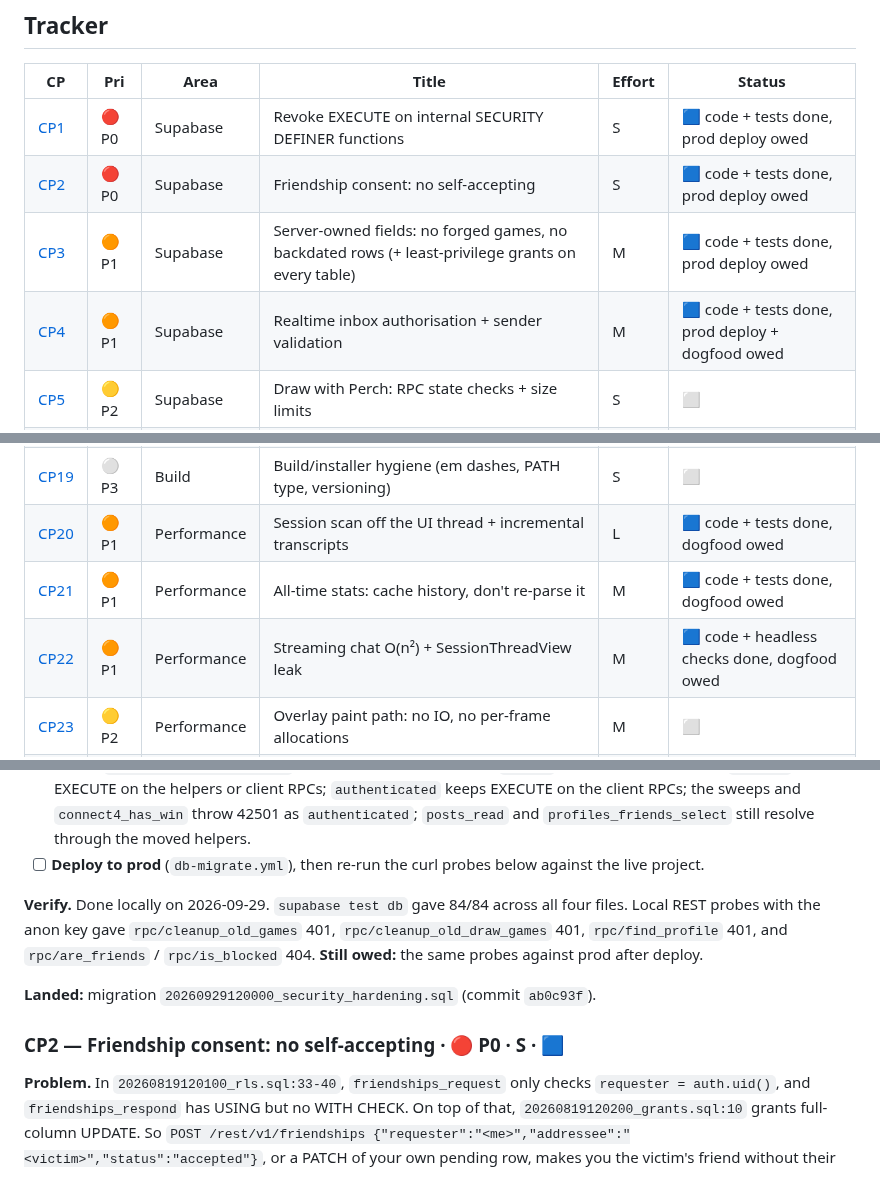
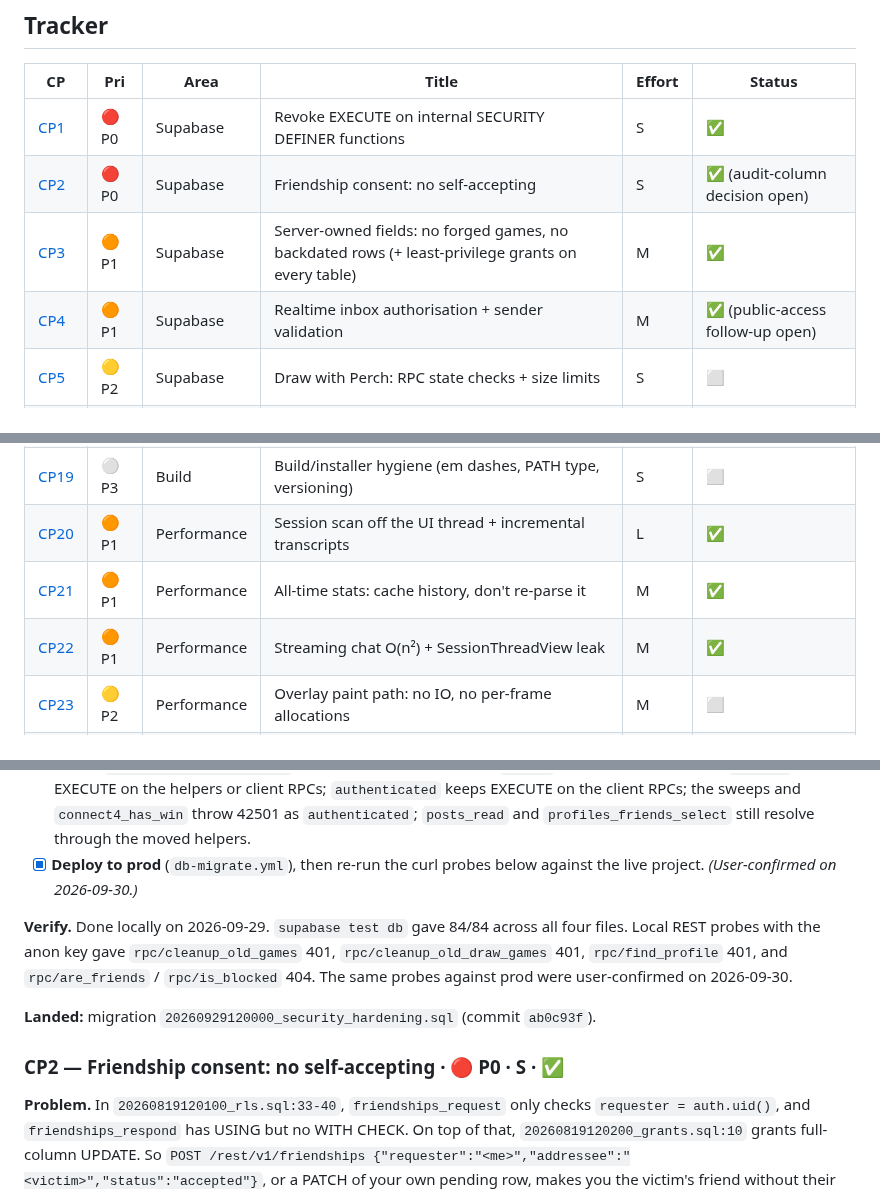
Before and after one commit to ArcticGizmo/perch, a Markdown page: docs/review-fixes-plan.md, 3 parts joined by grey strips. GitHub-like rendering.

Commit message:
Review fixes plan: CP1-CP4 prod deploy and CP20-CP22 dogfood user-confirmed
Co-Authored-By: Claude Opus 5.5 (1M context) <noreply@anthropic.com>

```diff
--- a/docs/review-fixes-plan.md
+++ b/docs/review-fixes-plan.md
@@ -25,10 +25,10 @@ Fixes land on the branch `review-fixes`. The exception is roost-only findings, w
 
 | CP | Pri | Area | Title | Effort | Status |
 |---|---|---|---|---|---|
-| [CP1](#cp1) | 🔴 P0 | Supabase | Revoke EXECUTE on internal SECURITY DEFINER functions | S | 🟦 code + tests done, prod deploy owed |
-| [CP2](#cp2) | 🔴 P0 | Supabase | Friendship consent: no self-accepting | S | 🟦 code + tests done, prod deploy owed |
-| [CP3](#cp3) | 🟠 P1 | Supabase | Server-owned fields: no forged games, no backdated rows (+ least-privilege grants on every table) | M | 🟦 code + tests done, prod deploy owed |
-| [CP4](#cp4) | 🟠 P1 | Supabase | Realtime inbox authorisation + sender validation | M | 🟦 code + tests done, prod deploy + dogfood owed |
+| [CP1](#cp1) | 🔴 P0 | Supabase | Revoke EXECUTE on internal SECURITY DEFINER functions | S | ✅ |
+| [CP2](#cp2) | 🔴 P0 | Supabase | Friendship consent: no self-accepting | S | ✅ (audit-column decision open) |
+| [CP3](#cp3) | 🟠 P1 | Supabase | Server-owned fields: no forged games, no backdated rows (+ least-privilege grants on every table) | M | ✅ |
+| [CP4](#cp4) | 🟠 P1 | Supabase | Realtime inbox authorisation + sender validation | M | ✅ (public-access follow-up open) |
 | [CP5](#cp5) | 🟡 P2 | Supabase | Draw with Perch: RPC state checks + size limits | S | ⬜ |
 | [CP6](#cp6) | 🟡 P2 | Supabase | Block/suspension coverage, `find_profile` throttle, feed query | M | ⬜ |
 | [CP7](#cp7) | 🔴 P0 | Client | Executable hijack via untrusted working directory | M | ✅ |
@@ -44,9 +44,9 @@ Fixes land on the branch `review-fixes`. The exception is roost-only findings, w
 | [CP17](#cp17) | 🟡 P2 | Supply chain | CI permissions, pinning, deploy-secret scoping | S | ⬜ |
 | [CP18](#cp18) | 🟡 P2 | Supply chain | Code signing + signature verification in `install.ps1` | L | ⬜ |
 | [CP19](#cp19) | ⚪ P3 | Build | Build/installer hygiene (em dashes, PATH type, versioning) | S | ⬜ |
-| [CP20](#cp20) | 🟠 P1 | Performance | Session scan off the UI thread + incremental transcripts | L | 🟦 code + tests done, dogfood owed |
-| [CP21](#cp21) | 🟠 P1 | Performance | All-time stats: cache history, don't re-parse it | M | 🟦 code + tests done, dogfood owed |
-| [CP22](#cp22) | 🟠 P1 | Performance | Streaming chat O(n²) + SessionThreadView leak | M | 🟦 code + headless checks done, dogfood owed |
+| [CP20](#cp20) | 🟠 P1 | Performance | Session scan off the UI thread + incremental transcripts | L | ✅ |
+| [CP21](#cp21) | 🟠 P1 | Performance | All-time stats: cache history, don't re-parse it | M | ✅ |
+| [CP22](#cp22) | 🟠 P1 | Performance | Streaming chat O(n²) + SessionThreadView leak | M | ✅ |
 | [CP23](#cp23) | 🟡 P2 | Performance | Overlay paint path: no IO, no per-frame allocations | M | ⬜ |
 | [CP24](#cp24) | 🟡 P2 | Performance | Misc perf batch (metrics, history tail, diff, arcade, images, watcher) | M | ⬜ |
 | [CP25](#cp25) | ⚪ P3 | Correctness | Watcher race, PID reuse, Process disposal | S | ⬜ |
@@ -83,14 +83,14 @@ Fixes land on the branch `review-fixes`. The exception is roost-only findings, w
 - [x] **Found while testing:** every client RPC was also callable with the bare **anon** key (via PUBLIC). For example, `find_profile` let anyone enumerate handles without an account. All ten are now revoked from `public, anon`; each already had an explicit `authenticated` grant.
 - [x] Misleading comment: applied migrations aren't edited. The new migration's header documents that the "NOT granted" comments were wrong.
 - [x] pgTAP (`tests/security_test.sql`, tests 1–11): no helper left in `public`; anon has no USAGE on `private` and no EXECUTE on the helpers or client RPCs; `authenticated` keeps EXECUTE on the client RPCs; the sweeps and `connect4_has_win` throw 42501 as `authenticated`; `posts_read` and `profiles_friends_select` still resolve through the moved helpers.
-- [ ] **Deploy to prod** (`db-migrate.yml`), then re-run the curl probes below against the live project.
+- [x] **Deploy to prod** (`db-migrate.yml`), then re-run the curl probes below against the live project. *(User-confirmed on 2026-09-30.)*
 
-**Verify.** Done locally on 2026-09-29. `supabase test db` gave 84/84 across all four files. Local REST probes with the anon key gave `rpc/cleanup_old_games` 401, `rpc/cleanup_old_draw_games` 401, `rpc/find_profile` 401, and `rpc/are_friends` / `rpc/is_blocked` 404. **Still owed:** the same probes against prod after deploy.
+**Verify.** Done locally on 2026-09-29. `supabase test db` gave 84/84 across all four files. Local REST probes with the anon key gave `rpc/cleanup_old_games` 401, `rpc/cleanup_old_draw_games` 401, `rpc/find_profile` 401, and `rpc/are_friends` / `rpc/is_blocked` 404. The same probes against prod were user-confirmed on 2026-09-30.
 
 **Landed:** migration `20260929120000_security_hardening.sql` (commit `ab0c93f`).
 
 <a id="cp2"></a>
-### CP2 — Friendship consent: no self-accepting · 🔴 P0 · S · 🟦
+### CP2 — Friendship consent: no self-accepting · 🔴 P0 · S · ✅
 
 **Problem.** In `20260819120100_rls.sql:33-40`, `friendships_request` only checks `requester = auth.uid()`, and `friendships_respond` has USING but no WITH CHECK. On top of that, `20260819120200_grants.sql:10` grants full-column UPDATE. So `POST /rest/v1/friendships {"requester":"<me>","addressee":"<victim>","status":"accepted"}`, or a PATCH of your own pending row, makes you the victim's friend without their consent. That gives access to their posts and profile and lets you challenge them to games.
 
```
Also changed, not shown: other parts of docs/review-fixes-plan.md (+14 -14 lines).
